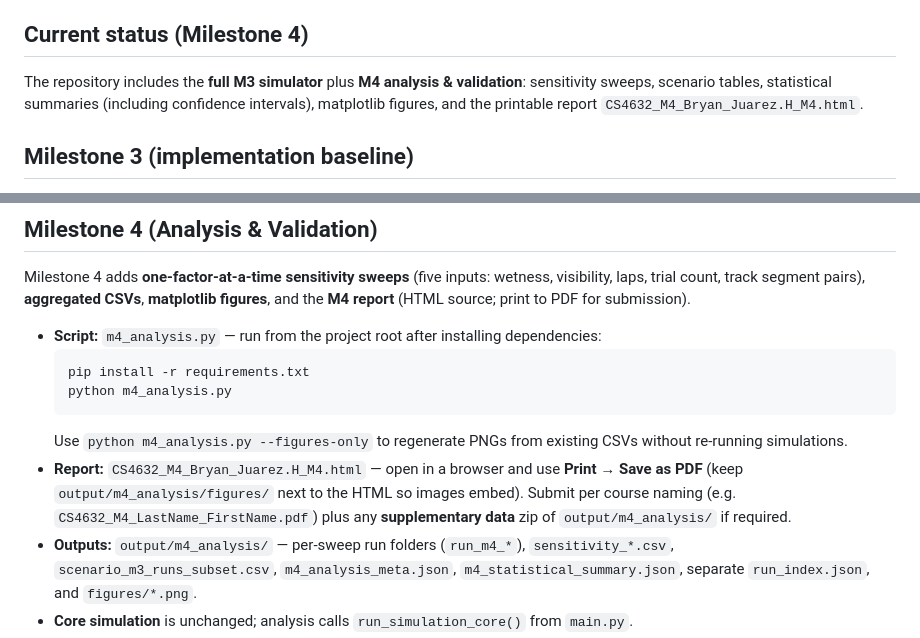
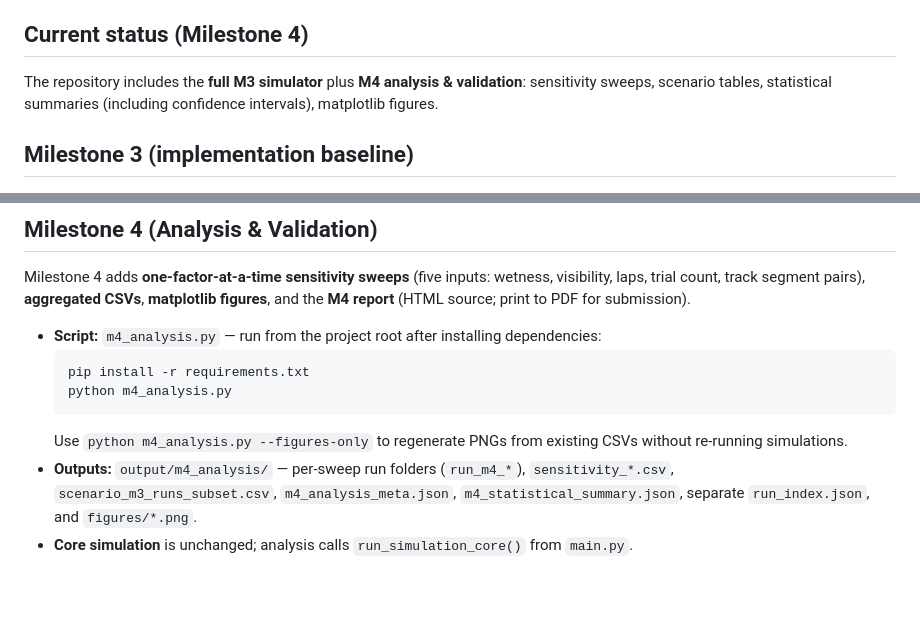
Before and after one commit to bryanhdzksu/CS4632_RACING_SIM, a Markdown page: README.md, 2 parts joined by grey strips. GitHub-like rendering; blank space fills up the shorter version.

Commit message:
Updated README.md to remove the outdated M4 report reference, streamlining documentation and emphasizing current analysis features and outputs.

````diff
--- a/README.md
+++ b/README.md
@@ -7,7 +7,7 @@ This project is a custom-built Python simulation that models motorsport race per
 This implementation is written from scratch in Python and does **not** rely on prebuilt simulation frameworks or premade simulation engines.
 
 ## Current status (Milestone 4)
-The repository includes the **full M3 simulator** plus **M4 analysis & validation**: sensitivity sweeps, scenario tables, statistical summaries (including confidence intervals), matplotlib figures, and the printable report `CS4632_M4_Bryan_Juarez.H_M4.html`.
+The repository includes the **full M3 simulator** plus **M4 analysis & validation**: sensitivity sweeps, scenario tables, statistical summaries (including confidence intervals), matplotlib figures.
 
 ## Milestone 3 (implementation baseline)
 Milestone 3 completes the core simulator and adds comprehensive data collection, a configuration system, and systematic execution of 12 documented simulation runs. Key changes since M2:
@@ -27,7 +27,6 @@ Milestone 4 adds **one-factor-at-a-time sensitivity sweeps** (five inputs: wetne
   python m4_analysis.py
   ```
   Use `python m4_analysis.py --figures-only` to regenerate PNGs from existing CSVs without re-running simulations.
-- **Report:** `CS4632_M4_Bryan_Juarez.H_M4.html` — open in a browser and use **Print → Save as PDF** (keep `output/m4_analysis/figures/` next to the HTML so images embed). Submit per course naming (e.g. `CS4632_M4_LastName_FirstName.pdf`) plus any **supplementary data** zip of `output/m4_analysis/` if required.
 - **Outputs:** `output/m4_analysis/` — per-sweep run folders (`run_m4_*`), `sensitivity_*.csv`, `scenario_m3_runs_subset.csv`, `m4_analysis_meta.json`, `m4_statistical_summary.json`, separate `run_index.json`, and `figures/*.png`.
 - **Core simulation** is unchanged; analysis calls `run_simulation_core()` from `main.py`.
 
````
